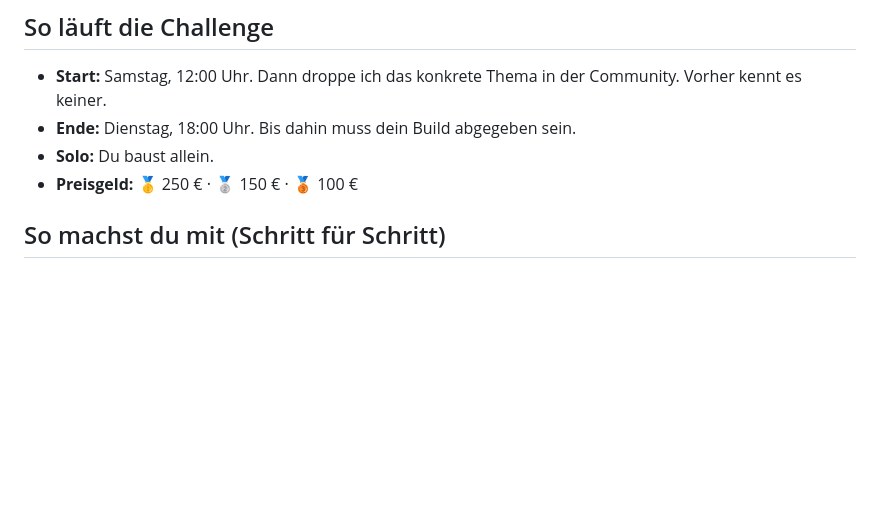
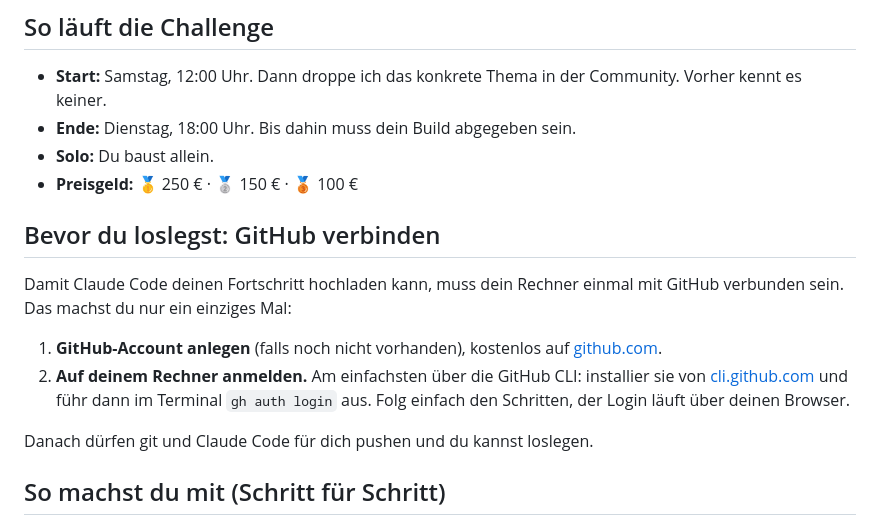
Before and after one commit to luckyconconcept/DuckDash, a Markdown page: README.md, the part around the change. Drawn GitHub-style; blank space fills up the shorter version.

Commit message:
docs: add GitHub connect section at the start
Co-Authored-By: Claude Opus 4.8 <noreply@anthropic.com>

```diff
--- a/README.md
+++ b/README.md
@@ -8,6 +8,15 @@ Willkommen zur Building Challenge. Hier startest du deinen Build. Eine Aufgabe,
 - **Ende:** Dienstag, 18:00 Uhr. Bis dahin muss dein Build abgegeben sein.
 - **Solo:** Du baust allein.
 - **Preisgeld:** 🥇 250 € · 🥈 150 € · 🥉 100 €
+
+## Bevor du loslegst: GitHub verbinden
+
+Damit Claude Code deinen Fortschritt hochladen kann, muss dein Rechner einmal mit GitHub verbunden sein. Das machst du nur ein einziges Mal:
+
+1. **GitHub-Account anlegen** (falls noch nicht vorhanden), kostenlos auf [github.com](https://github.com).
+2. **Auf deinem Rechner anmelden.** Am einfachsten über die GitHub CLI: installier sie von [cli.github.com](https://cli.github.com) und führ dann im Terminal `gh auth login` aus. Folg einfach den Schritten, der Login läuft über deinen Browser.
+
+Danach dürfen git und Claude Code für dich pushen und du kannst loslegen.
 
 ## So machst du mit (Schritt für Schritt)
 
```
